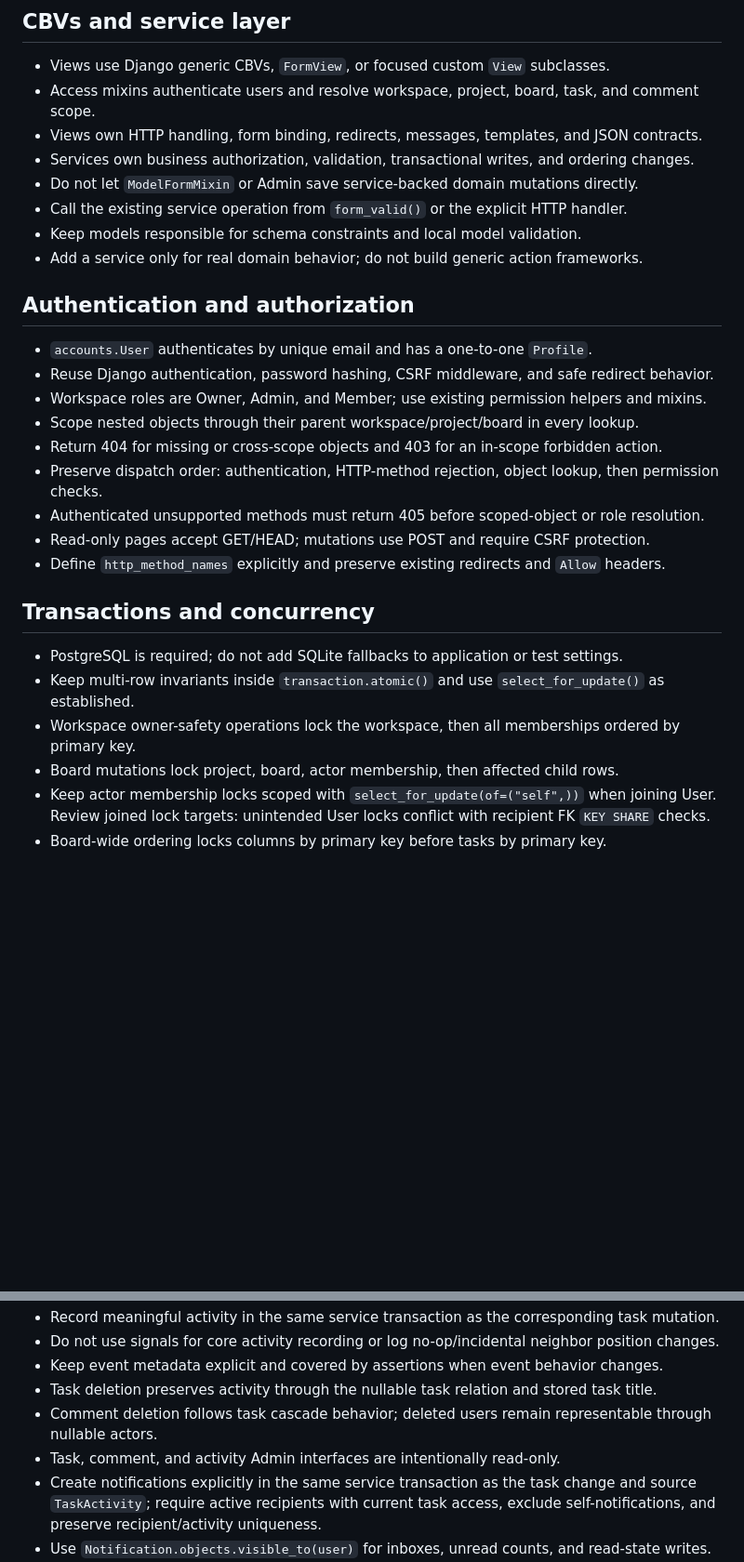
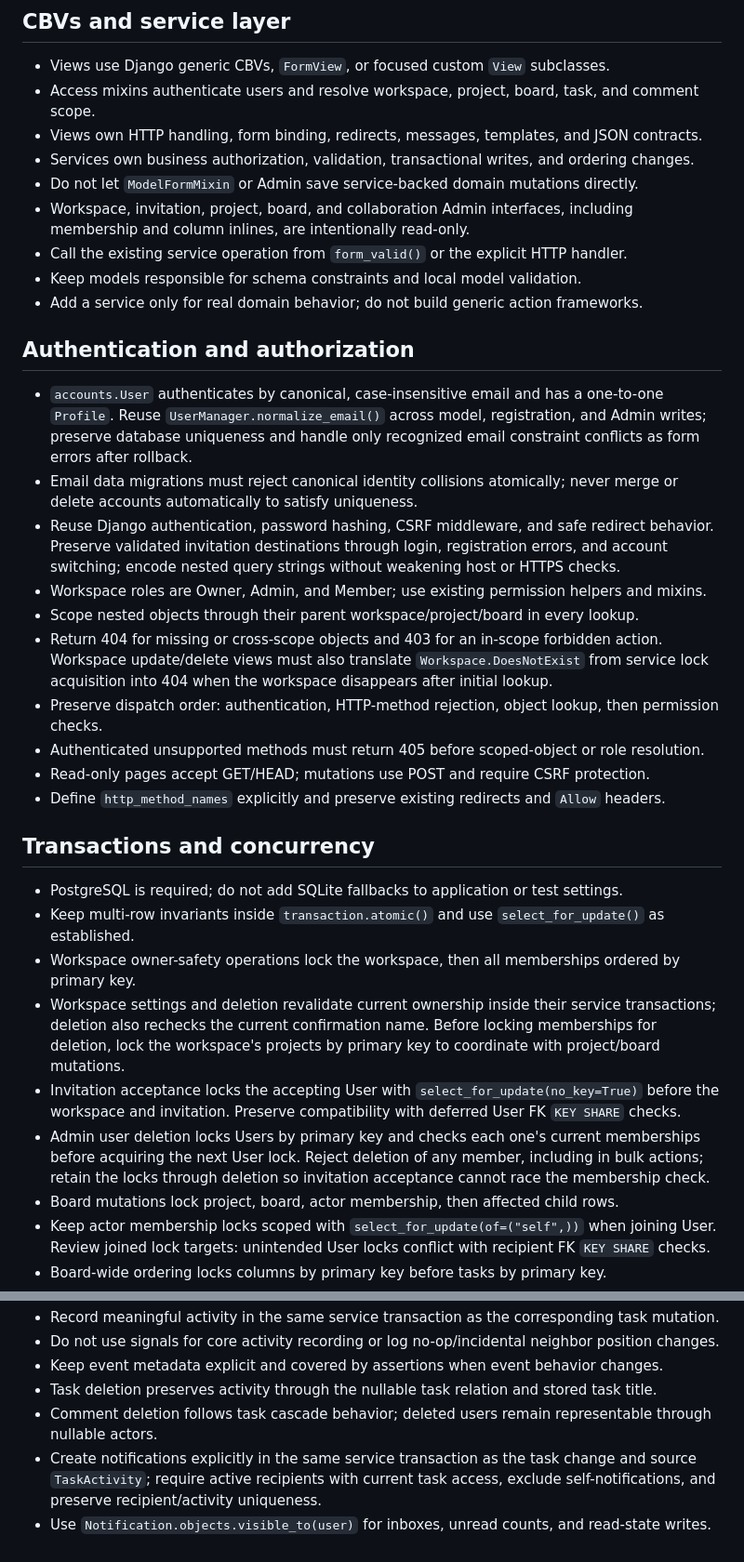
Before and after one commit to amirhossein-javid/TaskFlow, a Markdown page: AGENTS.md, 2 parts joined by grey strips. Shown at 93% size. Rendered like a GitHub page; blank space fills up the shorter version.

Commit message:
docs: preserve domain and concurrency engineering safeguards

```diff
--- a/AGENTS.md
+++ b/AGENTS.md
@@ -27,17 +27,27 @@
 - Views own HTTP handling, form binding, redirects, messages, templates, and JSON contracts.
 - Services own business authorization, validation, transactional writes, and ordering changes.
 - Do not let `ModelFormMixin` or Admin save service-backed domain mutations directly.
+- Workspace, invitation, project, board, and collaboration Admin interfaces, including
+  membership and column inlines, are intentionally read-only.
 - Call the existing service operation from `form_valid()` or the explicit HTTP handler.
 - Keep models responsible for schema constraints and local model validation.
 - Add a service only for real domain behavior; do not build generic action frameworks.
 
 ## Authentication and authorization
 
-- `accounts.User` authenticates by unique email and has a one-to-one `Profile`.
+- `accounts.User` authenticates by canonical, case-insensitive email and has a one-to-one `Profile`.
+  Reuse `UserManager.normalize_email()` across model, registration, and Admin writes; preserve
+  database uniqueness and handle only recognized email constraint conflicts as form errors after rollback.
+- Email data migrations must reject canonical identity collisions atomically; never merge or
+  delete accounts automatically to satisfy uniqueness.
 - Reuse Django authentication, password hashing, CSRF middleware, and safe redirect behavior.
+  Preserve validated invitation destinations through login, registration errors, and account switching;
+  encode nested query strings without weakening host or HTTPS checks.
 - Workspace roles are Owner, Admin, and Member; use existing permission helpers and mixins.
 - Scope nested objects through their parent workspace/project/board in every lookup.
 - Return 404 for missing or cross-scope objects and 403 for an in-scope forbidden action.
+  Workspace update/delete views must also translate `Workspace.DoesNotExist` from service lock
+  acquisition into 404 when the workspace disappears after initial lookup.
 - Preserve dispatch order: authentication, HTTP-method rejection, object lookup, then permission checks.
 - Authenticated unsupported methods must return 405 before scoped-object or role resolution.
 - Read-only pages accept GET/HEAD; mutations use POST and require CSRF protection.
@@ -48,6 +58,14 @@
 - PostgreSQL is required; do not add SQLite fallbacks to application or test settings.
 - Keep multi-row invariants inside `transaction.atomic()` and use `select_for_update()` as established.
 - Workspace owner-safety operations lock the workspace, then all memberships ordered by primary key.
+- Workspace settings and deletion revalidate current ownership inside their service transactions;
+  deletion also rechecks the current confirmation name. Before locking memberships for deletion,
+  lock the workspace's projects by primary key to coordinate with project/board mutations.
+- Invitation acceptance locks the accepting User with `select_for_update(no_key=True)` before
+  the workspace and invitation. Preserve compatibility with deferred User FK `KEY SHARE` checks.
+- Admin user deletion locks Users by primary key and checks each one's current memberships before
+  acquiring the next User lock. Reject deletion of any member, including in bulk actions; retain
+  the locks through deletion so invitation acceptance cannot race the membership check.
 - Board mutations lock project, board, actor membership, then affected child rows.
 - Keep actor membership locks scoped with `select_for_update(of=("self",))` when joining User.
   Review joined lock targets: unintended User locks conflict with recipient FK `KEY SHARE` checks.
@@ -71,7 +89,6 @@
 - Keep event metadata explicit and covered by assertions when event behavior changes.
 - Task deletion preserves activity through the nullable task relation and stored task title.
 - Comment deletion follows task cascade behavior; deleted users remain representable through nullable actors.
-- Task, comment, and activity Admin interfaces are intentionally read-only.
 - Create notifications explicitly in the same service transaction as the task change and source
   `TaskActivity`; require active recipients with current task access, exclude self-notifications,
   and preserve recipient/activity uniqueness.
```
Also changed, not shown: other parts of AGENTS.md (+4 -0 lines).
